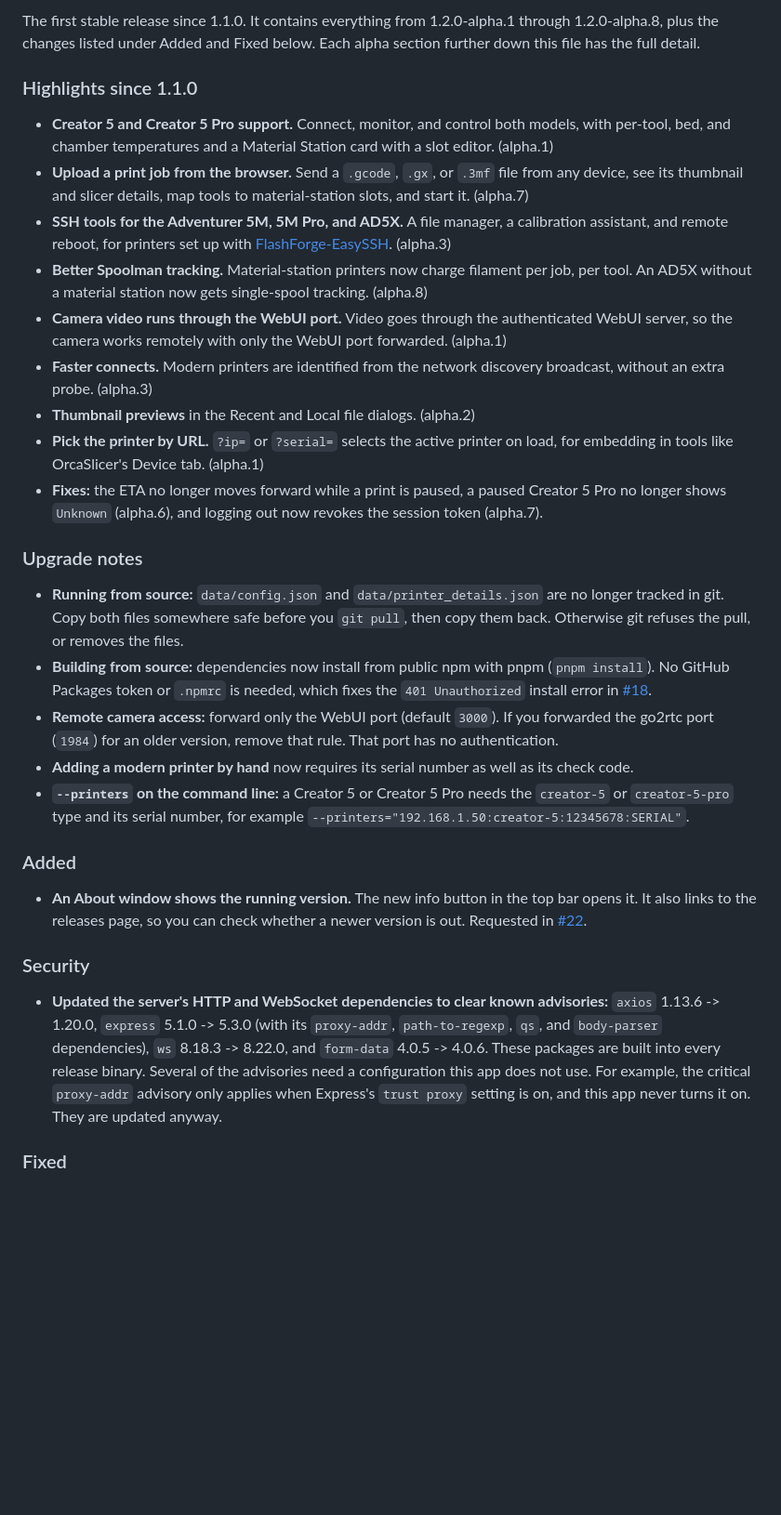
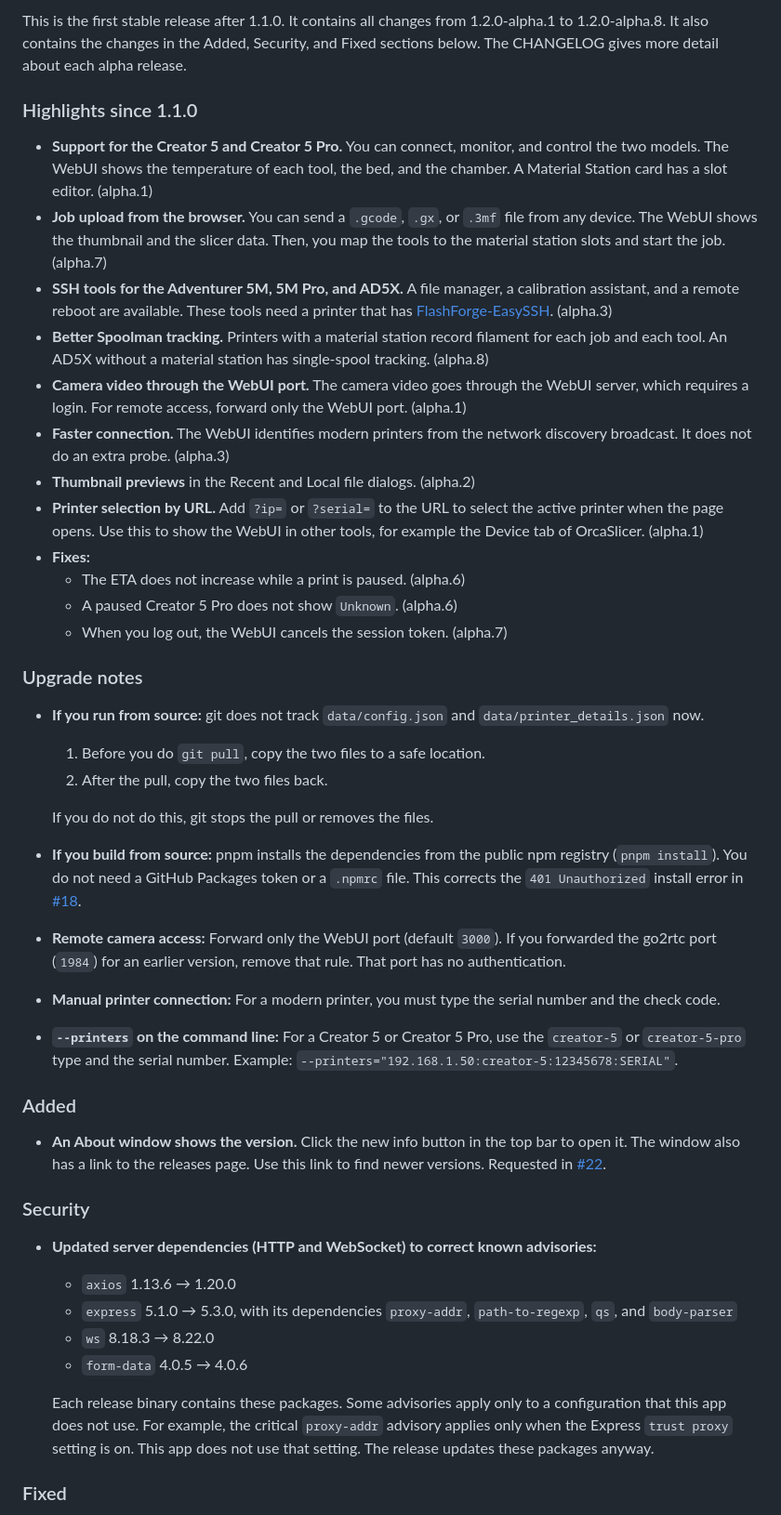
Before and after one commit to Parallel-7/FlashForgeWebUI, a Markdown page: CHANGELOG.md, the part around one of its changes. Shown at 93% size. GitHub-like rendering; blank space fills up the shorter version.

Commit message:
docs(changelog): date 1.2.0 and rewrite its notes in ASD-STE100 style

```diff
--- a/CHANGELOG.md
+++ b/CHANGELOG.md
@@ -11,33 +11,46 @@ and this project adheres to [Semantic Versioning](https://semver.org/spec/v2.0.0
 
-The first stable release since 1.1.0. It contains everything from 1.2.0-alpha.1 through 1.2.0-alpha.8, plus the changes listed under Added and Fixed below. Each alpha section further down this file has the full detail.
+This is the first stable release after 1.1.0. It contains all changes from 1.2.0-alpha.1 to 1.2.0-alpha.8. It also contains the changes in the Added, Security, and Fixed sections below. The CHANGELOG gives more detail about each alpha release.
 
 ### Highlights since 1.1.0
 
-- **Creator 5 and Creator 5 Pro support.** Connect, monitor, and control both models, with per-tool, bed, and chamber temperatures and a Material Station card with a slot editor. (alpha.1)
-- **Upload a print job from the browser.** Send a `.gcode`, `.gx`, or `.3mf` file from any device, see its thumbnail and slicer details, map tools to material-station slots, and start it. (alpha.7)
-- **SSH tools for the Adventurer 5M, 5M Pro, and AD5X.** A file manager, a calibration assistant, and remote reboot, for printers set up with [FlashForge-EasySSH](https://github.com/Parallel-7/FlashForge-EasySSH). (alpha.3)
-- **Better Spoolman tracking.** Material-station printers now charge filament per job, per tool. An AD5X without a material station now gets single-spool tracking. (alpha.8)
-- **Camera video runs through the WebUI port.** Video goes through the authenticated WebUI server, so the camera works remotely with only the WebUI port forwarded. (alpha.1)
-- **Faster connects.** Modern printers are identified from the network discovery broadcast, without an extra probe. (alpha.3)
+- **Support for the Creator 5 and Creator 5 Pro.** You can connect, monitor, and control the two models. The WebUI shows the temperature of each tool, the bed, and the chamber. A Material Station card has a slot editor. (alpha.1)
+- **Job upload from the browser.** You can send a `.gcode`, `.gx`, or `.3mf` file from any device. The WebUI shows the thumbnail and the slicer data. Then, you map the tools to the material station slots and start the job. (alpha.7)
+- **SSH tools for the Adventurer 5M, 5M Pro, and AD5X.** A file manager, a calibration assistant, and a remote reboot are available. These tools need a printer that has [FlashForge-EasySSH](https://github.com/Parallel-7/FlashForge-EasySSH). (alpha.3)
+- **Better Spoolman tracking.** Printers with a material station record filament for each job and each tool. An AD5X without a material station has single-spool tracking. (alpha.8)
+- **Camera video through the WebUI port.** The camera video goes through the WebUI server, which requires a login. For remote access, forward only the WebUI port. (alpha.1)
+- **Faster connection.** The WebUI identifies modern printers from the network discovery broadcast. It does not do an extra probe. (alpha.3)
 - **Thumbnail previews** in the Recent and Local file dialogs. (alpha.2)
-- **Pick the printer by URL.** `?ip=` or `?serial=` selects the active printer on load, for embedding in tools like OrcaSlicer's Device tab. (alpha.1)
-- **Fixes:** the ETA no longer moves forward while a print is paused, a paused Creator 5 Pro no longer shows `Unknown` (alpha.6), and logging out now revokes the session token (alpha.7).
+- **Printer selection by URL.** Add `?ip=` or `?serial=` to the URL to select the active printer when the page opens. Use this to show the WebUI in other tools, for example the Device tab of OrcaSlicer. (alpha.1)
+- **Fixes:**
+  - The ETA does not increase while a print is paused. (alpha.6)
+  - A paused Creator 5 Pro does not show `Unknown`. (alpha.6)
+  - When you log out, the WebUI cancels the session token. (alpha.7)
 
 ### Upgrade notes
 
-- **Running from source:** `data/config.json` and `data/printer_details.json` are no longer tracked in git. Copy both files somewhere safe before you `git pull`, then copy them back. Otherwise git refuses the pull, or removes the files.
-- **Building from source:** dependencies now install from public npm with pnpm (`pnpm install`). No GitHub Packages token or `.npmrc` is needed, which fixes the `401 Unauthorized` install error in [#18](https://github.com/Parallel-7/FlashForgeWebUI/issues/18).
-- **Remote camera access:** forward only the WebUI port (default `3000`). If you forwarded the go2rtc port (`1984`) for an older version, remove that rule. That port has no authentication.
-- **Adding a modern printer by hand** now requires its serial number as well as its check code.
-- **`--printers` on the command line:** a Creator 5 or Creator 5 Pro needs the `creator-5` or `creator-5-pro` type and its serial number, for example `--printers="192.168.1.50:creator-5:12345678:SERIAL"`.
+- **If you run from source:** git does not track `data/config.json` and `data/printer_details.json` now.
+  1. Before you do `git pull`, copy the two files to a safe location.
+  2. After the pull, copy the two files back.
+
+  If you do not do this, git stops the pull or removes the files.
+- **If you build from source:** pnpm installs the dependencies from the public npm registry (`pnpm install`). You do not need a GitHub Packages token or a `.npmrc` file. This corrects the `401 Unauthorized` install error in [#18](https://github.com/Parallel-7/FlashForgeWebUI/issues/18).
+- **Remote camera access:** Forward only the WebUI port (default `3000`). If you forwarded the go2rtc port (`1984`) for an earlier version, remove that rule. That port has no authentication.
+- **Manual printer connection:** For a modern printer, you must type the serial number and the check code.
+- **`--printers` on the command line:** For a Creator 5 or Creator 5 Pro, use the `creator-5` or `creator-5-pro` type and the serial number. Example: `--printers="192.168.1.50:creator-5:12345678:SERIAL"`.
 
 ### Added
 
-- **An About window shows the running version.** The new info button in the top bar opens it. It also links to the releases page, so you can check whether a newer version is out. Requested in [#22](https://github.com/Parallel-7/FlashForgeWebUI/issues/22).
+- **An About window shows the version.** Click the new info button in the top bar to open it. The window also has a link to the releases page. Use this link to find newer versions. Requested in [#22](https://github.com/Parallel-7/FlashForgeWebUI/issues/22).
 
 ### Security
 
-- **Updated the server's HTTP and WebSocket dependencies to clear known advisories:** `axios` 1.13.6 -> 1.20.0, `express` 5.1.0 -> 5.3.0 (with its `proxy-addr`, `path-to-regexp`, `qs`, and `body-parser` dependencies), `ws` 8.18.3 -> 8.22.0, and `form-data` 4.0.5 -> 4.0.6. These packages are built into every release binary. Several of the advisories need a configuration this app does not use. For example, the critical `proxy-addr` advisory only applies when Express's `trust proxy` setting is on, and this app never turns it on. They are updated anyway.
+- **Updated server dependencies (HTTP and WebSocket) to correct known advisories:**
+  - `axios` 1.13.6 → 1.20.0
+  - `express` 5.1.0 → 5.3.0, with its dependencies `proxy-addr`, `path-to-regexp`, `qs`, and `body-parser`
+  - `ws` 8.18.3 → 8.22.0
+  - `form-data` 4.0.5 → 4.0.6
+
+  Each release binary contains these packages. Some advisories apply only to a configuration that this app does not use. For example, the critical `proxy-addr` advisory applies only when the Express `trust proxy` setting is on. This app does not use that setting. The release updates these packages anyway.
 
 ### Fixed
 
```
Also changed, not shown: other parts of CHANGELOG.md (+13 -7 lines).
